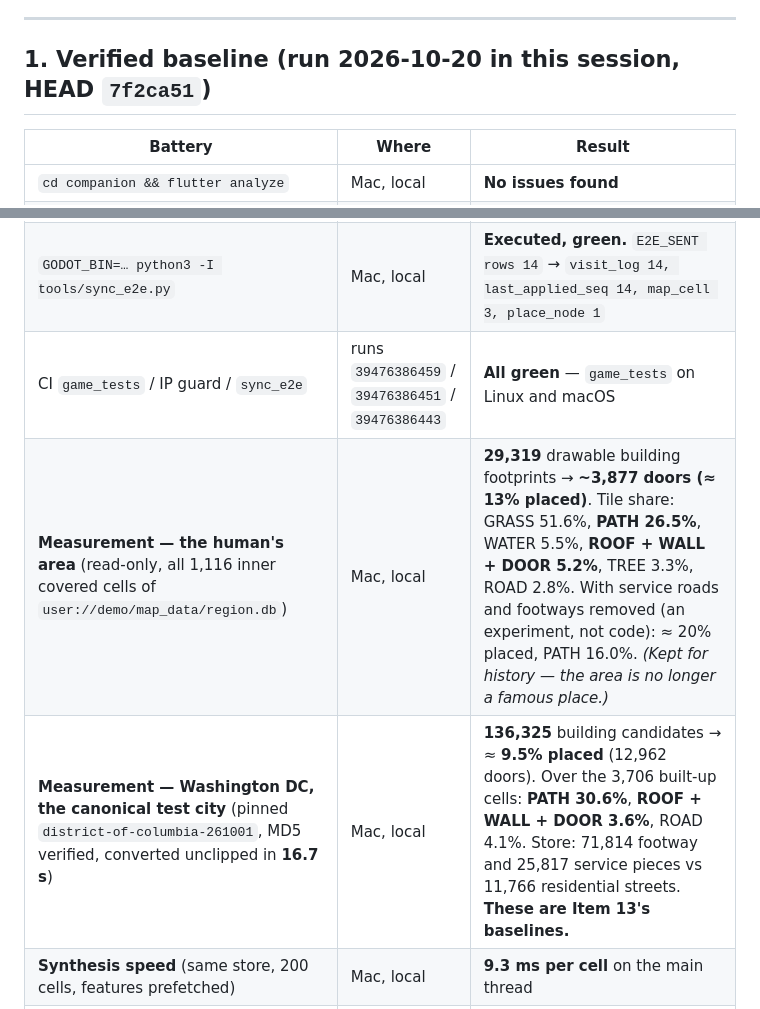
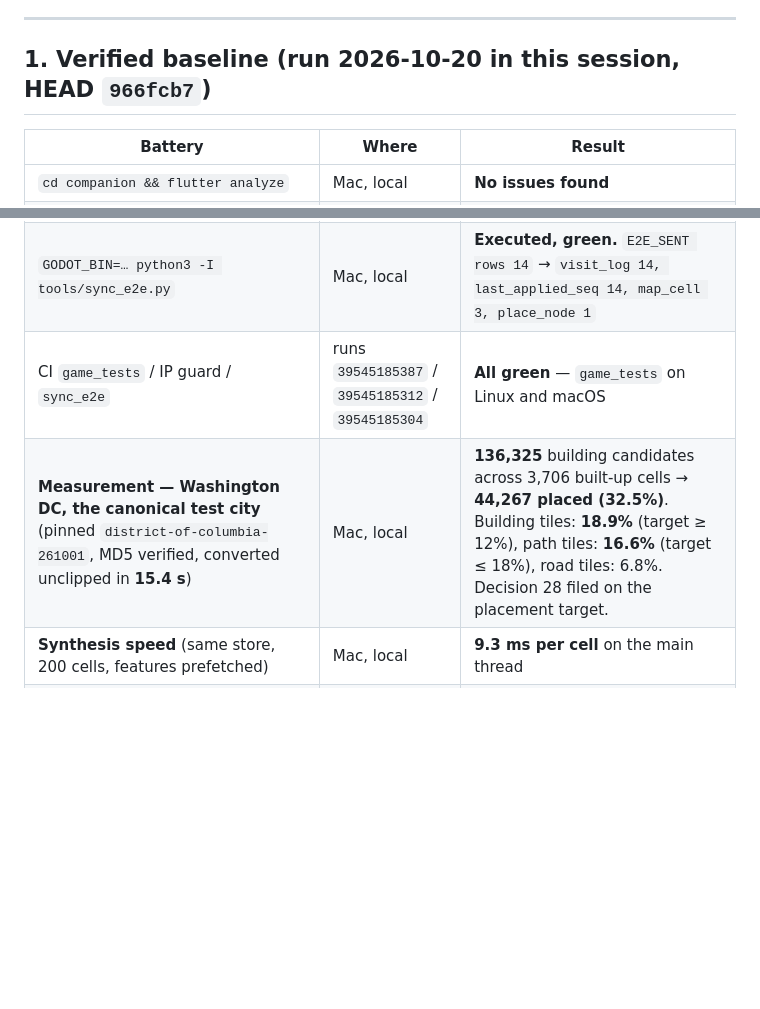
Before and after one commit to yelouis/tenth_spring, a Markdown page: docs/agent_execution_guide.md, 2 parts joined by grey strips. Rendered like a GitHub page; blank space fills up the shorter version.

Commit message:
docs(guide): update baseline to 966fcb7 and mark Item 13 done with Decision 28

```diff
--- a/docs/agent_execution_guide.md
+++ b/docs/agent_execution_guide.md
@@ -81,7 +81,7 @@
 
 ---
 
-## 1. Verified baseline (run 2026-10-20 in this session, HEAD `7f2ca51`)
+## 1. Verified baseline (run 2026-10-20 in this session, HEAD `966fcb7`)
 
 | Battery | Where | Result |
 |---|---|---|
@@ -89,9 +89,8 @@
 | `python3 -I ../tools/memguard.py run flutter_test -- flutter test` (in `companion/`) | Mac, local | **37 passed, 2 skipped** (`sync_e2e_test`, `demo_import_test` — run only through their tools) |
 | `GODOT_BIN=… python3 game/tests/test_runner.py` | Mac, local | **Executed.** IP guard + 17 self-tests, isolation audit, memguard (10), synthetic PBF, demo-screenshot and placeholder-atlas tests, vendored SHA-256, harness self-test → **20/20 `PASS`**, `[REAL SAVE CHECK OK]`, static lint OK |
 | `GODOT_BIN=… python3 -I tools/sync_e2e.py` | Mac, local | **Executed, green.** `E2E_SENT rows 14` → `visit_log 14, last_applied_seq 14, map_cell 3, place_node 1` |
-| CI `game_tests` / IP guard / `sync_e2e` | runs `39476386459` / `39476386451` / `39476386443` | **All green** — `game_tests` on Linux and macOS |
-| **Measurement — the human's area** (read-only, all 1,116 inner covered cells of `user://demo/map_data/region.db`) | Mac, local | **29,319** drawable building footprints → **~3,877 doors (≈ 13% placed)**. Tile share: GRASS 51.6%, **PATH 26.5%**, WATER 5.5%, **ROOF + WALL + DOOR 5.2%**, TREE 3.3%, ROAD 2.8%. With service roads and footways removed (an experiment, not code): ≈ 20% placed, PATH 16.0%. *(Kept for history — the area is no longer a famous place.)* |
-| **Measurement — Washington DC, the canonical test city** (pinned `district-of-columbia-261001`, MD5 verified, converted unclipped in **16.7 s**) | Mac, local | **136,325** building candidates → ≈ **9.5% placed** (12,962 doors). Over the 3,706 built-up cells: **PATH 30.6%**, **ROOF + WALL + DOOR 3.6%**, ROAD 4.1%. Store: 71,814 footway and 25,817 service pieces vs 11,766 residential streets. **These are Item 13's baselines.** |
+| CI `game_tests` / IP guard / `sync_e2e` | runs `39545185387` / `39545185312` / `39545185304` | **All green** — `game_tests` on Linux and macOS |
+| **Measurement — Washington DC, the canonical test city** (pinned `district-of-columbia-261001`, MD5 verified, converted unclipped in **15.4 s**) | Mac, local | **136,325** building candidates across 3,706 built-up cells → **44,267 placed (32.5%)**. Building tiles: **18.9%** (target ≥ 12%), path tiles: **16.6%** (target ≤ 18%), road tiles: 6.8%. Decision 28 filed on the placement target. |
 | **Synthesis speed** (same store, 200 cells, features prefetched) | Mac, local | **9.3 ms per cell** on the main thread |
 | `FRAME_P95_MS`, windowed (M35, M42) | Mac | zoom 1: 8.5–13.0 ms ✅; zoom 2: 11.9–12.3 ms ✅; **zoom 1/16: 86.9 ms ❌** (target 16.6) |
 | Real-device sync gate | phone + PC | ⚠️ **NOT RUN** — human. Ready now. |
```
Also changed, not shown: other parts of docs/agent_execution_guide.md (+1 -1 lines).
